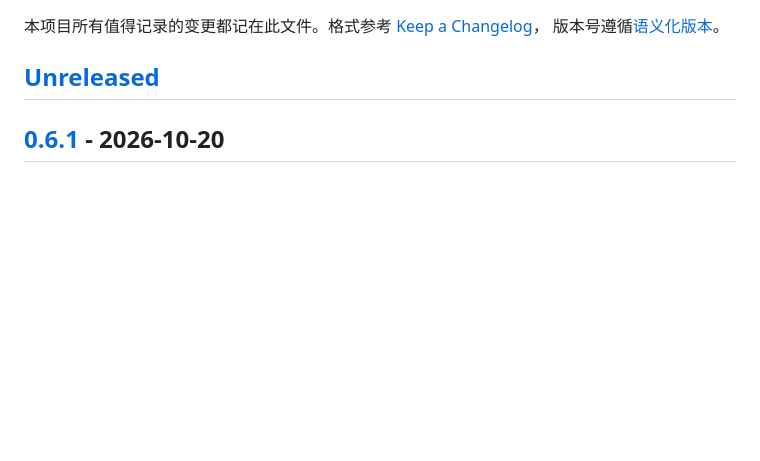
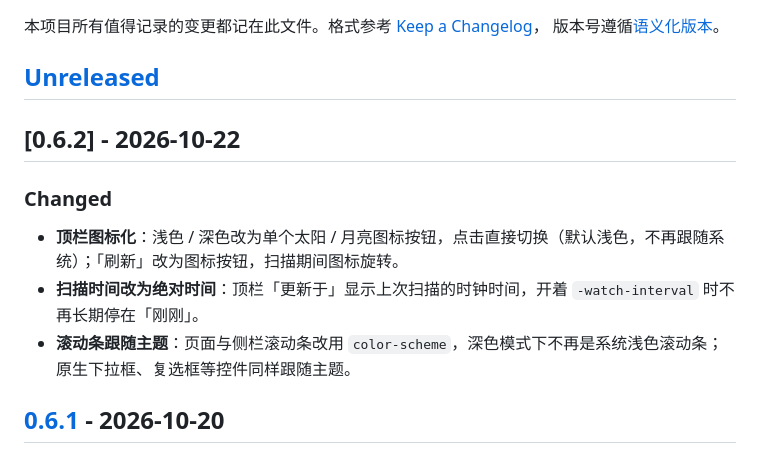
Before and after one commit to AkisAya/agent-session-viewer, a Markdown page: CHANGELOG.md, the part around the change. Drawn GitHub-style; blank space fills up the shorter version.

Commit message:
docs(changelog): cut the 0.6.2 release section

```diff
--- a/CHANGELOG.md
+++ b/CHANGELOG.md
@@ -5,6 +5,14 @@
 版本号遵循[语义化版本](https://semver.org/lang/zh-CN/)。
 
 ## [Unreleased]
+
+## [0.6.2] - 2026-10-22
+
+### Changed
+
+- **顶栏图标化**：浅色 / 深色改为单个太阳 / 月亮图标按钮，点击直接切换（默认浅色，不再跟随系统）；「刷新」改为图标按钮，扫描期间图标旋转。
+- **扫描时间改为绝对时间**：顶栏「更新于」显示上次扫描的时钟时间，开着 `-watch-interval` 时不再长期停在「刚刚」。
+- **滚动条跟随主题**：页面与侧栏滚动条改用 `color-scheme`，深色模式下不再是系统浅色滚动条；原生下拉框、复选框等控件同样跟随主题。
 
 ## [0.6.1] - 2026-10-20
 
```
